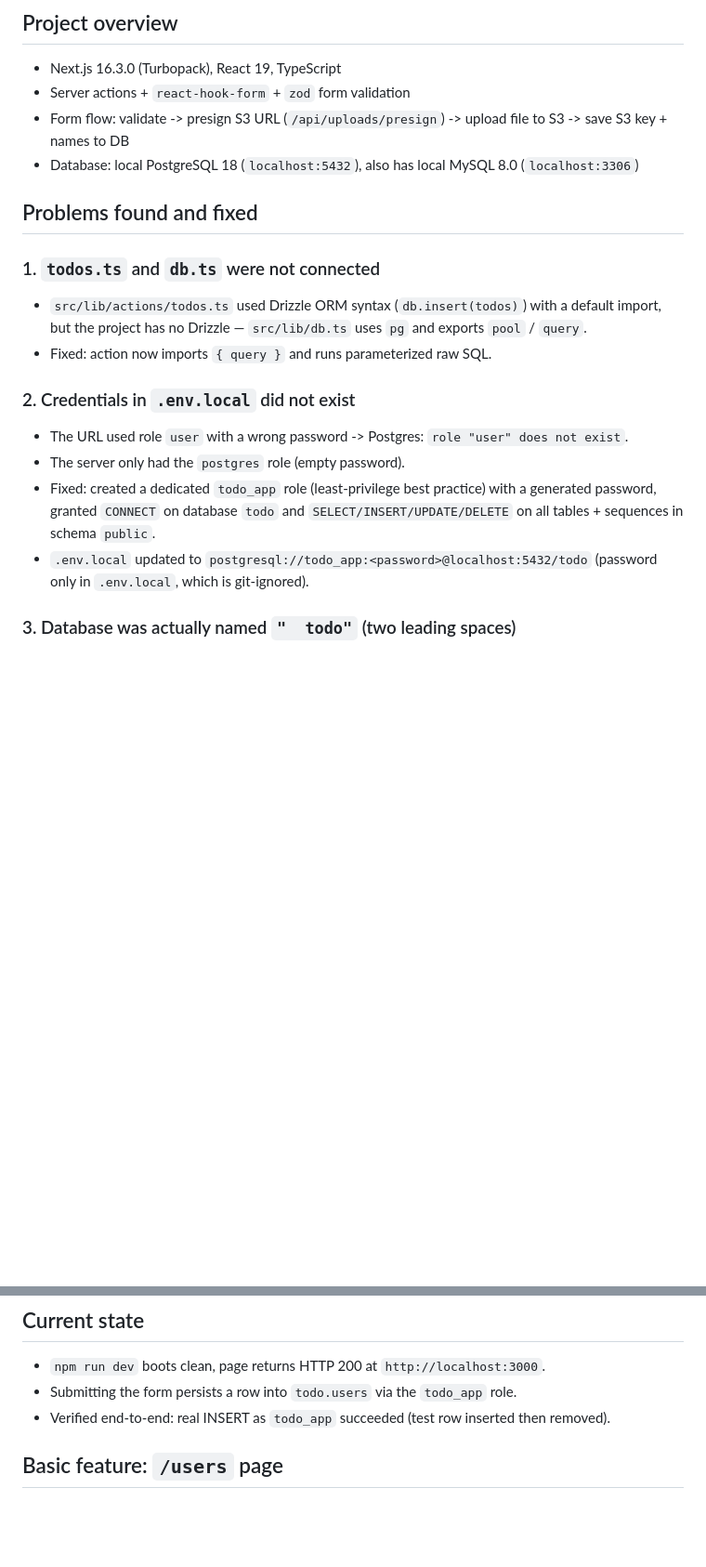
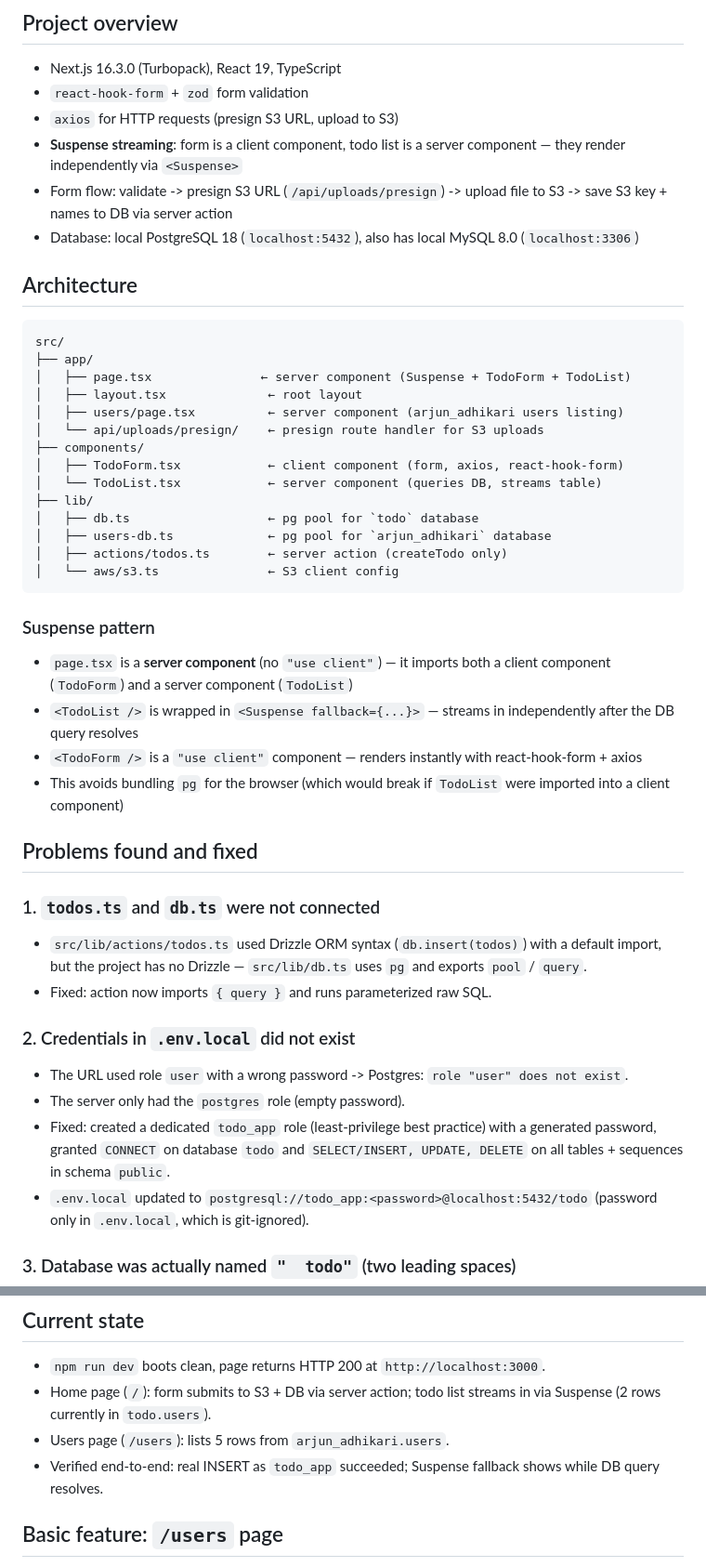
Before and after one commit to Arjun-Adhikari/nextjs, a Markdown page: DOCUMENTATION.md, 2 parts joined by grey strips. Shown at 93% size. Drawn GitHub-style; blank space fills up the shorter version.

Commit message:
docs: update documentation to reflect Suspense architecture and all current changes

````diff
--- a/DOCUMENTATION.md
+++ b/DOCUMENTATION.md
@@ -5,9 +5,37 @@ Record of everything done in this session to get the app saving data to the data
 ## Project overview
 
 - Next.js 16.3.0 (Turbopack), React 19, TypeScript
-- Server actions + `react-hook-form` + `zod` form validation
-- Form flow: validate -> presign S3 URL (`/api/uploads/presign`) -> upload file to S3 -> save S3 key + names to DB
+- `react-hook-form` + `zod` form validation
+- `axios` for HTTP requests (presign S3 URL, upload to S3)
+- **Suspense streaming**: form is a client component, todo list is a server component — they render independently via `<Suspense>`
+- Form flow: validate -> presign S3 URL (`/api/uploads/presign`) -> upload file to S3 -> save S3 key + names to DB via server action
 - Database: local PostgreSQL 18 (`localhost:5432`), also has local MySQL 8.0 (`localhost:3306`)
+
+## Architecture
+
+```
+src/
+├── app/
+│   ├── page.tsx               ← server component (Suspense + TodoForm + TodoList)
+│   ├── layout.tsx              ← root layout
+│   ├── users/page.tsx          ← server component (arjun_adhikari users listing)
+│   └── api/uploads/presign/    ← presign route handler for S3 uploads
+├── components/
+│   ├── TodoForm.tsx            ← client component (form, axios, react-hook-form)
+│   └── TodoList.tsx            ← server component (queries DB, streams table)
+├── lib/
+│   ├── db.ts                   ← pg pool for `todo` database
+│   ├── users-db.ts             ← pg pool for `arjun_adhikari` database
+│   ├── actions/todos.ts        ← server action (createTodo only)
+│   └── aws/s3.ts               ← S3 client config
+```
+
+### Suspense pattern
+
+- `page.tsx` is a **server component** (no `"use client"`) — it imports both a client component (`TodoForm`) and a server component (`TodoList`)
+- `<TodoList />` is wrapped in `<Suspense fallback={...}>` — streams in independently after the DB query resolves
+- `<TodoForm />` is a `"use client"` component — renders instantly with react-hook-form + axios
+- This avoids bundling `pg` for the browser (which would break if `TodoList` were imported into a client component)
 
 ## Problems found and fixed
 
@@ -20,7 +48,7 @@ Record of everything done in this session to get the app saving data to the data
 
 - The URL used role `user` with a wrong password -> Postgres: `role "user" does not exist`.
 - The server only had the `postgres` role (empty password).
-- Fixed: created a dedicated `todo_app` role (least-privilege best practice) with a generated password, granted `CONNECT` on database `todo` and `SELECT/INSERT/UPDATE/DELETE` on all tables + sequences in schema `public`.
+- Fixed: created a dedicated `todo_app` role (least-privilege best practice) with a generated password, granted `CONNECT` on database `todo` and `SELECT/INSERT, UPDATE, DELETE` on all tables + sequences in schema `public`.
 - `.env.local` updated to `postgresql://todo_app:<password>@localhost:5432/todo` (password only in `.env.local`, which is git-ignored).
 
 ### 3. Database was actually named `"  todo"` (two leading spaces)
@@ -63,8 +96,9 @@ Record of everything done in this session to get the app saving data to the data
 ## Current state
 
 - `npm run dev` boots clean, page returns HTTP 200 at `http://localhost:3000`.
-- Submitting the form persists a row into `todo.users` via the `todo_app` role.
-- Verified end-to-end: real INSERT as `todo_app` succeeded (test row inserted then removed).
+- Home page (`/`): form submits to S3 + DB via server action; todo list streams in via Suspense (2 rows currently in `todo.users`).
+- Users page (`/users`): lists 5 rows from `arjun_adhikari.users`.
+- Verified end-to-end: real INSERT as `todo_app` succeeded; Suspense fallback shows while DB query resolves.
 
 ## Basic feature: `/users` page
 
````
Also changed, not shown: other parts of DOCUMENTATION.md (+20 -10 lines).
